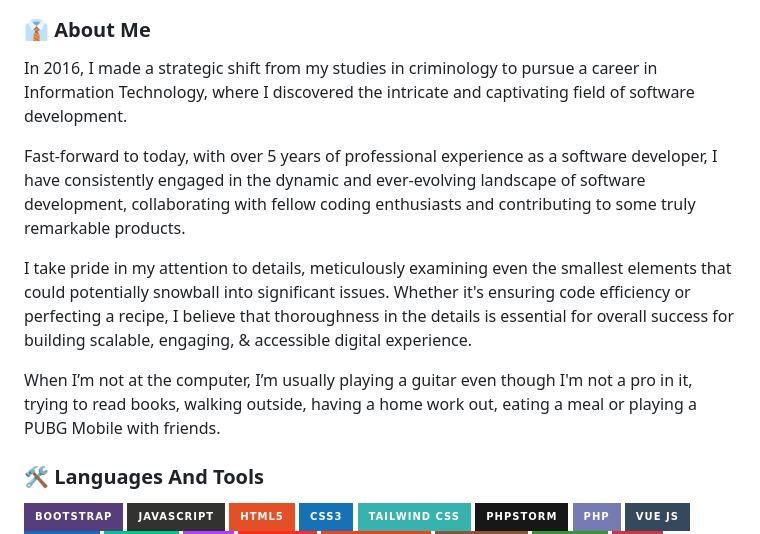
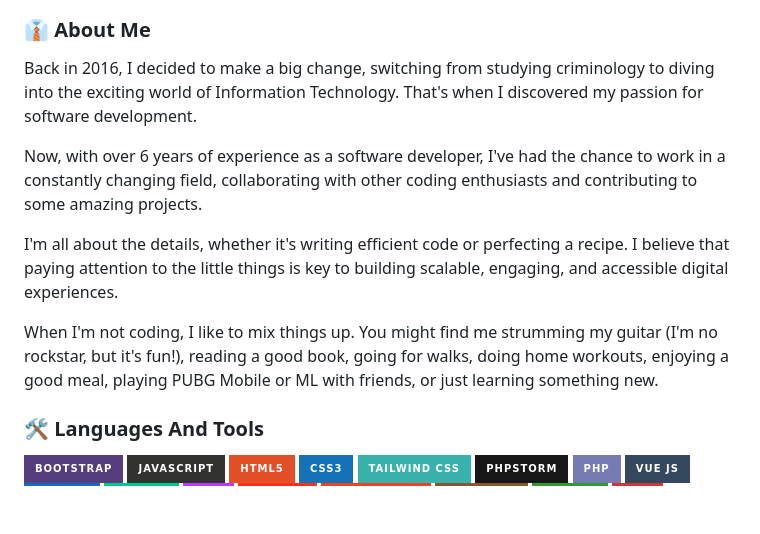
Before and after one commit to JenuelDev/JenuelDev, a Markdown page: README.md, the part around the change. GitHub-like rendering; badges without logos; blank space fills up the shorter version.

```diff
--- a/README.md
+++ b/README.md
@@ -4,13 +4,13 @@
 
 ###  👔 About Me
 
-In 2016, I made a strategic shift from my studies in criminology to pursue a career in Information Technology, where I discovered the intricate and captivating field of software development.
+Back in 2016, I decided to make a big change, switching from studying criminology to diving into the exciting world of Information Technology. That's when I discovered my passion for software development.
 
-Fast-forward to today, with over 5 years of professional experience as a software developer, I have consistently engaged in the dynamic and ever-evolving landscape of software development, collaborating with fellow coding enthusiasts and contributing to some truly remarkable products.
+Now, with over 6 years of experience as a software developer, I've had the chance to work in a constantly changing field, collaborating with other coding enthusiasts and contributing to some amazing projects.
 
-I take pride in my attention to details, meticulously examining even the smallest elements that could potentially snowball into significant issues. Whether it's ensuring code efficiency or perfecting a recipe, I believe that thoroughness in the details is essential for overall success for building scalable, engaging, & accessible digital experience.
+I'm all about the details, whether it's writing efficient code or perfecting a recipe. I believe that paying attention to the little things is key to building scalable, engaging, and accessible digital experiences.
 
-When I’m not at the computer, I’m usually playing a guitar even though I'm not a pro in it, trying to read books, walking outside, having a home work out, eating a meal or playing a PUBG Mobile with friends.
+When I'm not coding, I like to mix things up. You might find me strumming my guitar (I'm no rockstar, but it's fun!), reading a good book, going for walks, doing home workouts, enjoying a good meal, playing PUBG Mobile or ML with friends, or just learning something new.
 
 ### 🛠 Languages And Tools
 
```
